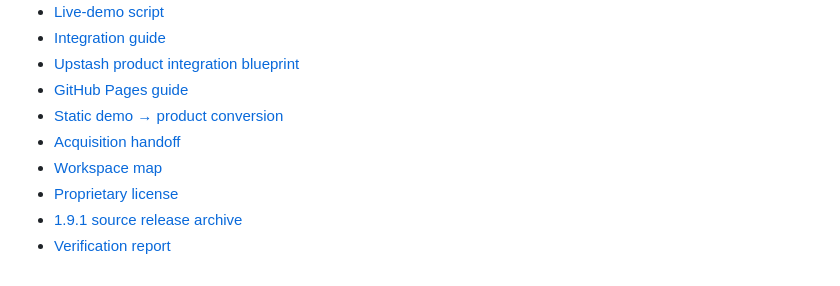
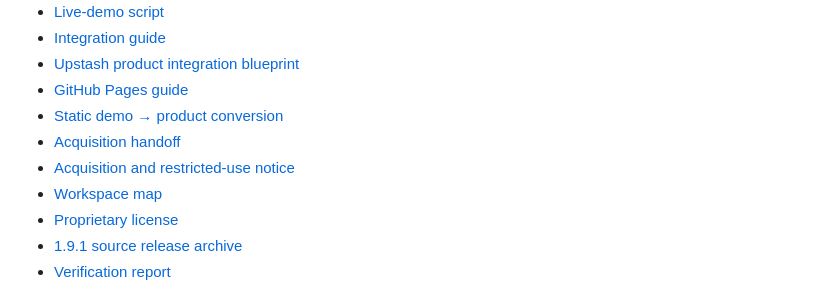
Before and after one commit to theworker02/deadwire, a Markdown page: README.md, the part around the change. Rendered like a GitHub page.

Commit message:
docs: add acquisition restricted-use notice

```diff
--- a/README.md
+++ b/README.md
@@ -543,6 +543,7 @@ Deadwire/
 - [GitHub Pages guide](docs/GITHUB_PAGES.md)
 - [Static demo → product conversion](docs/FRONTEND_BACKEND_CONVERSION.md)
 - [Acquisition handoff](docs/ACQUISITION_HANDOFF.md)
+- [Acquisition and restricted-use notice](ACQUISITION.md)
 - [Workspace map](WORKSPACE.md)
 - [Proprietary license](LICENSE)
 - [1.9.1 source release archive](artifacts/Deadwire-1.9.1.zip)
```
Also changed, not shown: ACQUISITION.md (added, +33 -0 lines).
